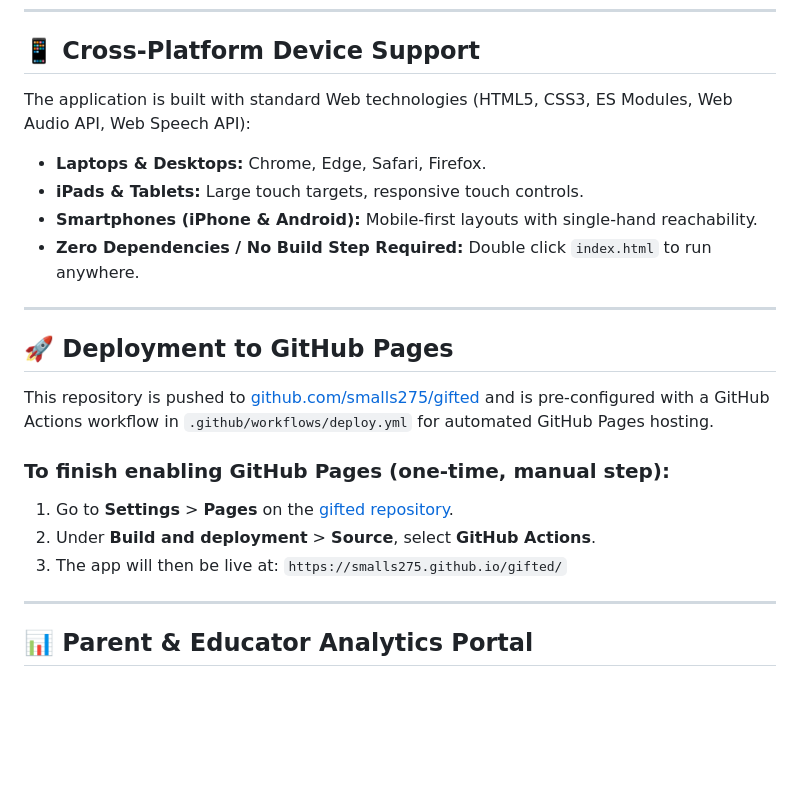
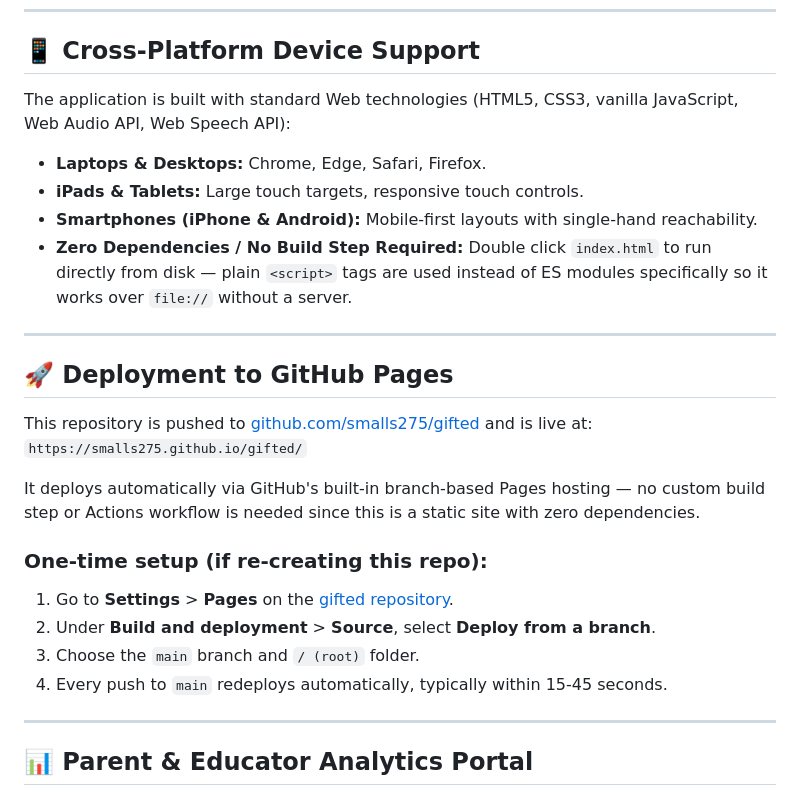
Before and after one commit to smalls275/gifted, a Markdown page: README.md, the part around one of its changes. Drawn GitHub-style; blank space fills up the shorter version.

```diff
--- a/README.md
+++ b/README.md
@@ -61,23 +63,26 @@ The game is mapped to the exact educational and gifted identification standards
 
 ## 📱 Cross-Platform Device Support
 
-The application is built with standard Web technologies (HTML5, CSS3, ES Modules, Web Audio API, Web Speech API):
+The application is built with standard Web technologies (HTML5, CSS3, vanilla JavaScript, Web Audio API, Web Speech API):
 * **Laptops & Desktops:** Chrome, Edge, Safari, Firefox.
 * **iPads & Tablets:** Large touch targets, responsive touch controls.
 * **Smartphones (iPhone & Android):** Mobile-first layouts with single-hand reachability.
-* **Zero Dependencies / No Build Step Required:** Double click `index.html` to run anywhere.
+* **Zero Dependencies / No Build Step Required:** Double click `index.html` to run directly from disk — plain `<script>` tags are used instead of ES modules specifically so it works over `file://` without a server.
 
 ---
 
 ## 🚀 Deployment to GitHub Pages
 
-This repository is pushed to [github.com/smalls275/gifted](https://github.com/smalls275/gifted) and is pre-configured with a GitHub Actions workflow in `.github/workflows/deploy.yml` for automated GitHub Pages hosting.
+This repository is pushed to [github.com/smalls275/gifted](https://github.com/smalls275/gifted) and is live at:
+`https://smalls275.github.io/gifted/`
 
-### To finish enabling GitHub Pages (one-time, manual step):
+It deploys automatically via GitHub's built-in branch-based Pages hosting — no custom build step or Actions workflow is needed since this is a static site with zero dependencies.
+
+### One-time setup (if re-creating this repo):
 1. Go to **Settings** > **Pages** on the [gifted repository](https://github.com/smalls275/gifted/settings/pages).
-2. Under **Build and deployment** > **Source**, select **GitHub Actions**.
-3. The app will then be live at:
-   `https://smalls275.github.io/gifted/`
+2. Under **Build and deployment** > **Source**, select **Deploy from a branch**.
+3. Choose the `main` branch and `/ (root)` folder.
+4. Every push to `main` redeploys automatically, typically within 15-45 seconds.
 
 ---
 
```
Also changed, not shown: other parts of README.md (+12 -10 lines).
